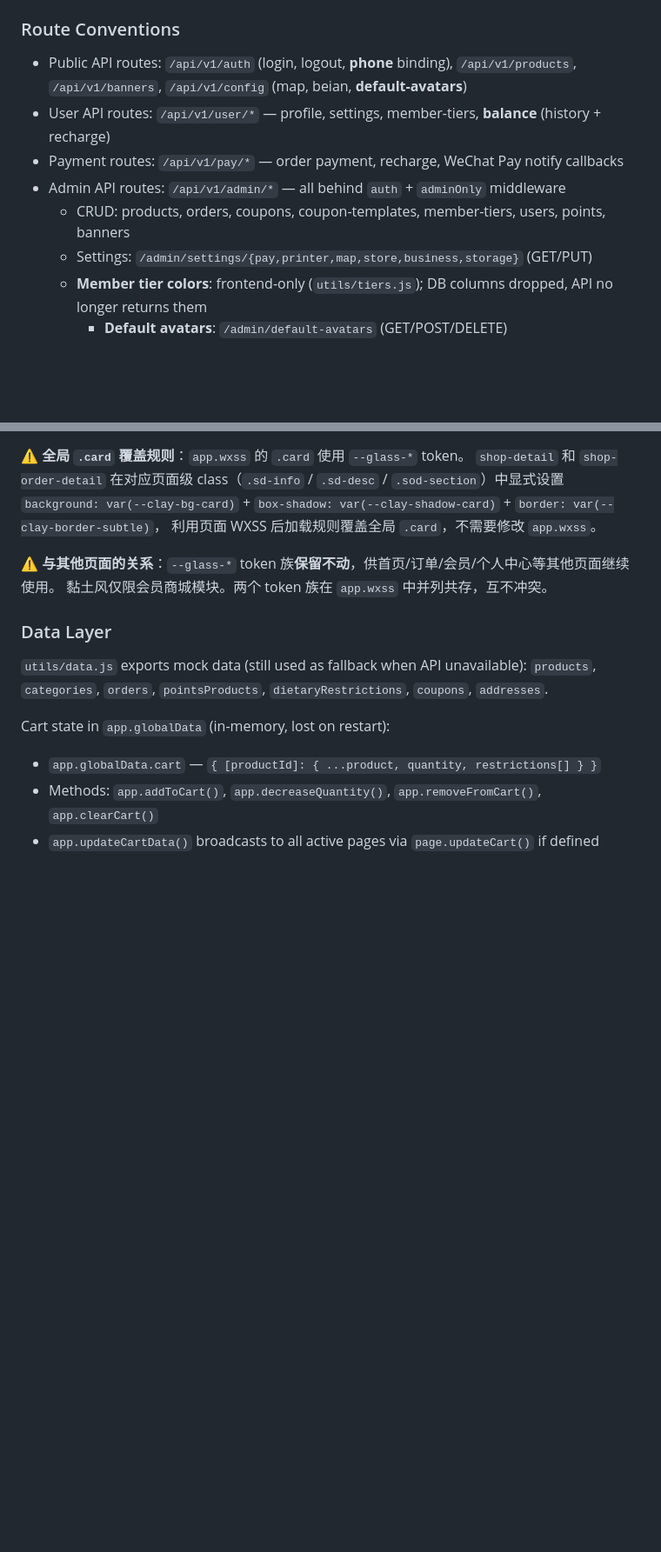
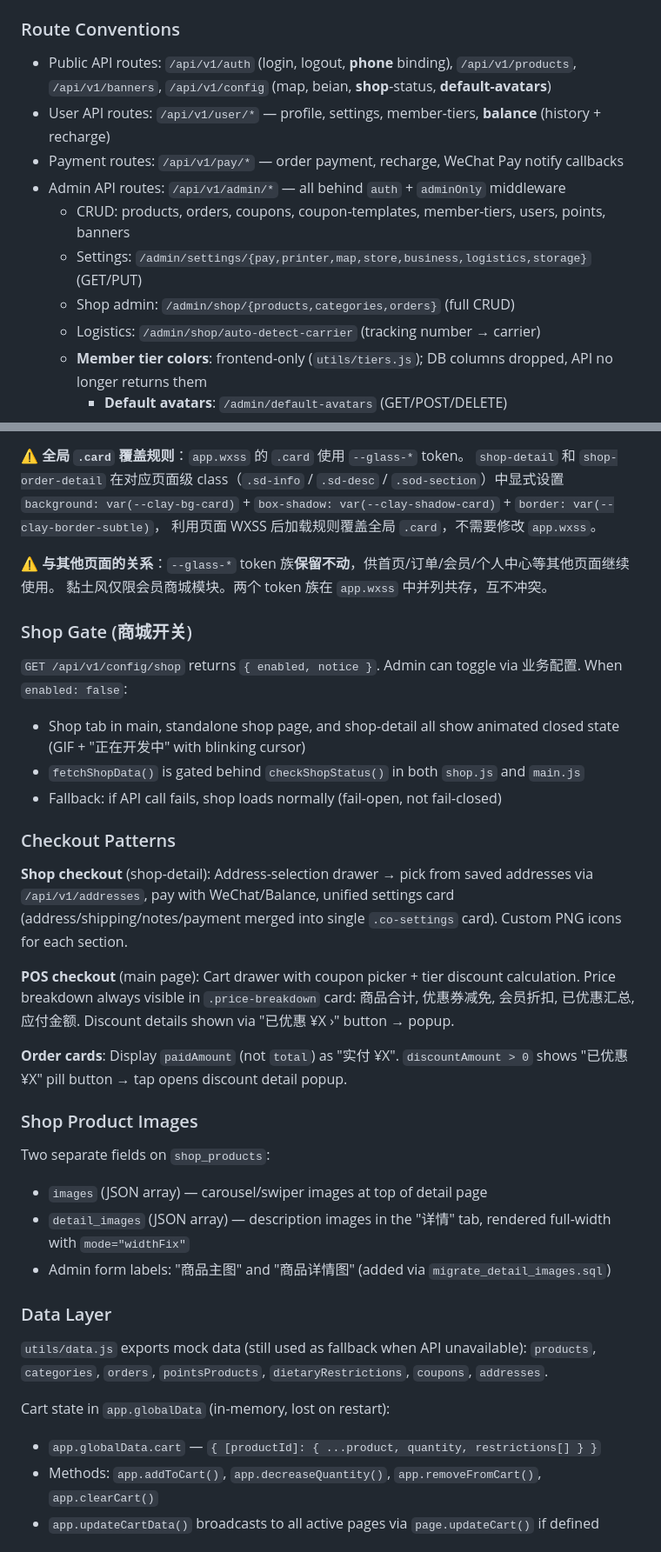
Before and after one commit to LeeCasper/pizza-miniprogram, a Markdown page: CLAUDE.md, 2 parts joined by grey strips. Shown at 87% size. Drawn GitHub-style; blank space fills up the shorter version.

```diff
--- a/CLAUDE.md
+++ b/CLAUDE.md
@@ -99,12 +108,14 @@ src/
 
 ### Route Conventions
 
-- Public API routes: `/api/v1/auth` (login, logout, **phone** binding), `/api/v1/products`, `/api/v1/banners`, `/api/v1/config` (map, beian, **default-avatars**)
+- Public API routes: `/api/v1/auth` (login, logout, **phone** binding), `/api/v1/products`, `/api/v1/banners`, `/api/v1/config` (map, beian, **shop**-status, **default-avatars**)
 - User API routes: `/api/v1/user/*` — profile, settings, member-tiers, **balance** (history + recharge)
 - Payment routes: `/api/v1/pay/*` — order payment, recharge, WeChat Pay notify callbacks
 - Admin API routes: `/api/v1/admin/*` — all behind `auth` + `adminOnly` middleware
   - CRUD: products, orders, coupons, coupon-templates, member-tiers, users, points, banners
-  - Settings: `/admin/settings/{pay,printer,map,store,business,storage}` (GET/PUT)
+  - Settings: `/admin/settings/{pay,printer,map,store,business,logistics,storage}` (GET/PUT)
+  - Shop admin: `/admin/shop/{products,categories,orders}` (full CRUD)
+  - Logistics: `/admin/shop/auto-detect-carrier` (tracking number → carrier)
   - **Member tier colors**: frontend-only (`utils/tiers.js`); DB columns dropped, API no longer returns them
 	  - **Default avatars**: `/admin/default-avatars` (GET/POST/DELETE)
   - Ops: `/admin/audit-logs`, `/admin/reconciliation`, `/admin/payment-records`
@@ -466,6 +479,28 @@ box-shadow: inset 0 2rpx 4rpx rgba(255,255,255,0.85), 0 6rpx 18rpx rgba(120,108,
 **⚠ 与其他页面的关系**：`--glass-*` token 族**保留不动**，供首页/订单/会员/个人中心等其他页面继续使用。
 黏土风仅限会员商城模块。两个 token 族在 `app.wxss` 中并列共存，互不冲突。
 
+### Shop Gate (商城开关)
+
+`GET /api/v1/config/shop` returns `{ enabled, notice }`. Admin can toggle via 业务配置. When `enabled: false`:
+- Shop tab in main, standalone shop page, and shop-detail all show animated closed state (GIF + "正在开发中" with blinking cursor)
+- `fetchShopData()` is gated behind `checkShopStatus()` in both `shop.js` and `main.js`
+- Fallback: if API call fails, shop loads normally (fail-open, not fail-closed)
+
+### Checkout Patterns
+
+**Shop checkout** (shop-detail): Address-selection drawer → pick from saved addresses via `/api/v1/addresses`, pay with WeChat/Balance, unified settings card (address/shipping/notes/payment merged into single `.co-settings` card). Custom PNG icons for each section.
+
+**POS checkout** (main page): Cart drawer with coupon picker + tier discount calculation. Price breakdown always visible in `.price-breakdown` card: 商品合计, 优惠券减免, 会员折扣, 已优惠汇总, 应付金额. Discount details shown via "已优惠 ¥X ›" button → popup.
+
+**Order cards**: Display `paidAmount` (not `total`) as "实付 ¥X". `discountAmount > 0` shows "已优惠 ¥X" pill button → tap opens discount detail popup.
+
+### Shop Product Images
+
+Two separate fields on `shop_products`:
+- `images` (JSON array) — carousel/swiper images at top of detail page
+- `detail_images` (JSON array) — description images in the "详情" tab, rendered full-width with `mode="widthFix"`
+- Admin form labels: "商品主图" and "商品详情图" (added via `migrate_detail_images.sql`)
+
 ### Data Layer
 
 `utils/data.js` exports mock data (still used as fallback when API unavailable): `products`, `categories`, `orders`, `pointsProducts`, `dietaryRestrictions`, `coupons`, `addresses`.
```
Also changed, not shown: other parts of CLAUDE.md (+19 -8 lines).
